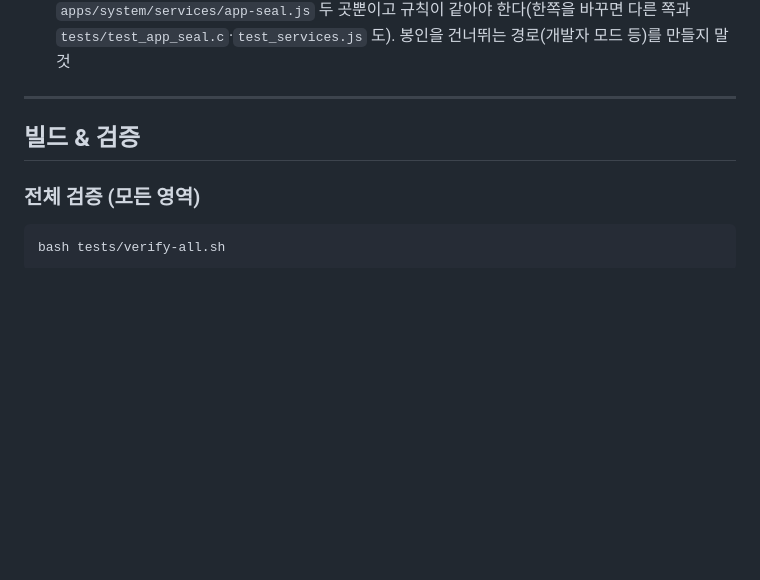
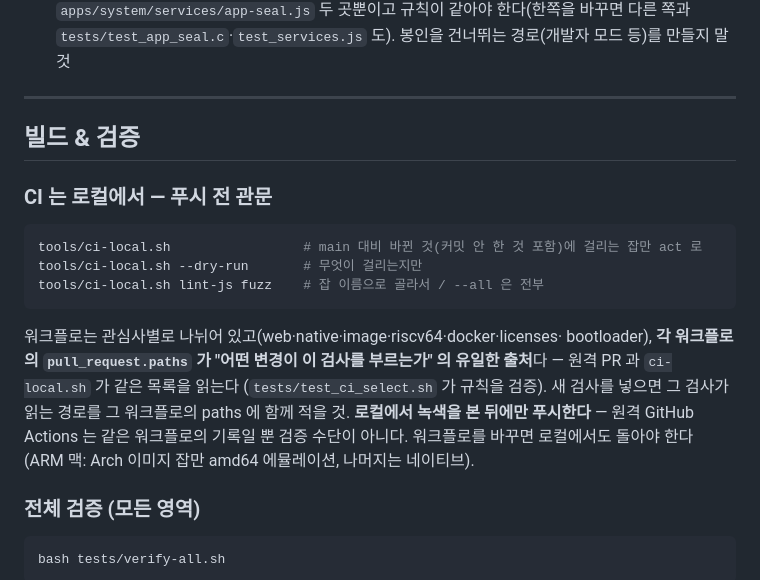
Before and after one commit to JeongHogok/ZylOS, a Markdown page: CLAUDE.md, the part around the change. GitHub-like rendering; blank space fills up the shorter version.

Commit message:
docs(CLAUDE): CI 는 로컬에서 — 바뀐 것에 걸리는 잡을 녹색으로 본 뒤에만 푸시
Co-Authored-By: Claude Opus 5.5 <noreply@anthropic.com>

````diff
--- a/CLAUDE.md
+++ b/CLAUDE.md
@@ -183,6 +183,21 @@ apps/ 디렉토리의 모든 JS 파일은 WebKitGTK RISC-V 호환을 위해 **ES
 
 ## 빌드 & 검증
 
+### CI 는 로컬에서 — 푸시 전 관문
+```bash
+tools/ci-local.sh                 # main 대비 바뀐 것(커밋 안 한 것 포함)에 걸리는 잡만 act 로
+tools/ci-local.sh --dry-run       # 무엇이 걸리는지만
+tools/ci-local.sh lint-js fuzz    # 잡 이름으로 골라서 / --all 은 전부
+```
+워크플로는 관심사별로 나뉘어 있고(web·native·image·riscv64·docker·licenses·
+bootloader), **각 워크플로의 `pull_request.paths` 가 "어떤 변경이 이 검사를
+부르는가" 의 유일한 출처**다 — 원격 PR 과 `ci-local.sh` 가 같은 목록을 읽는다
+(`tests/test_ci_select.sh` 가 규칙을 검증). 새 검사를 넣으면 그 검사가 읽는
+경로를 그 워크플로의 paths 에 함께 적을 것.
+**로컬에서 녹색을 본 뒤에만 푸시한다** — 원격 GitHub Actions 는 같은 워크플로의
+기록일 뿐 검증 수단이 아니다. 워크플로를 바꾸면 로컬에서도 돌아야 한다
+(ARM 맥: Arch 이미지 잡만 amd64 에뮬레이션, 나머지는 네이티브).
+
 ### 전체 검증 (모든 영역)
 ```bash
 bash tests/verify-all.sh
````
